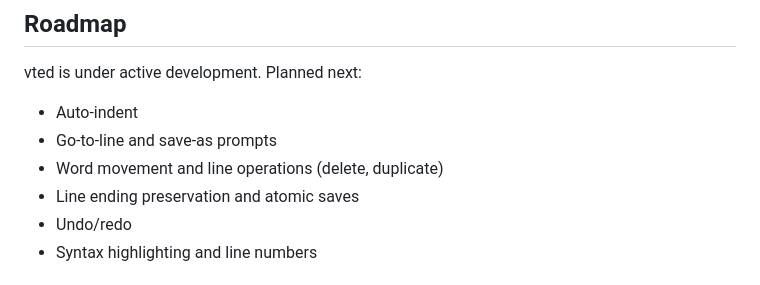
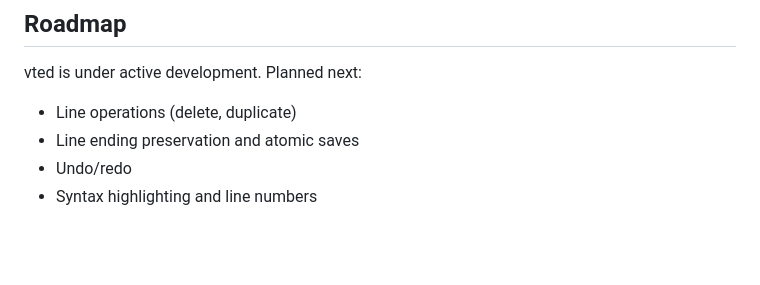
Before and after one commit to E-Vex/vted, a Markdown page: README.md, the part around the change. Drawn GitHub-style; blank space fills up the shorter version.

Commit message:
docs(readme): drop shipped items from the roadmap

```diff
--- a/README.md
+++ b/README.md
@@ -139,9 +139,7 @@ man vted        # the full manual
 
 vted is under active development. Planned next:
 
-- Auto-indent
-- Go-to-line and save-as prompts
-- Word movement and line operations (delete, duplicate)
+- Line operations (delete, duplicate)
 - Line ending preservation and atomic saves
 - Undo/redo
 - Syntax highlighting and line numbers
```
